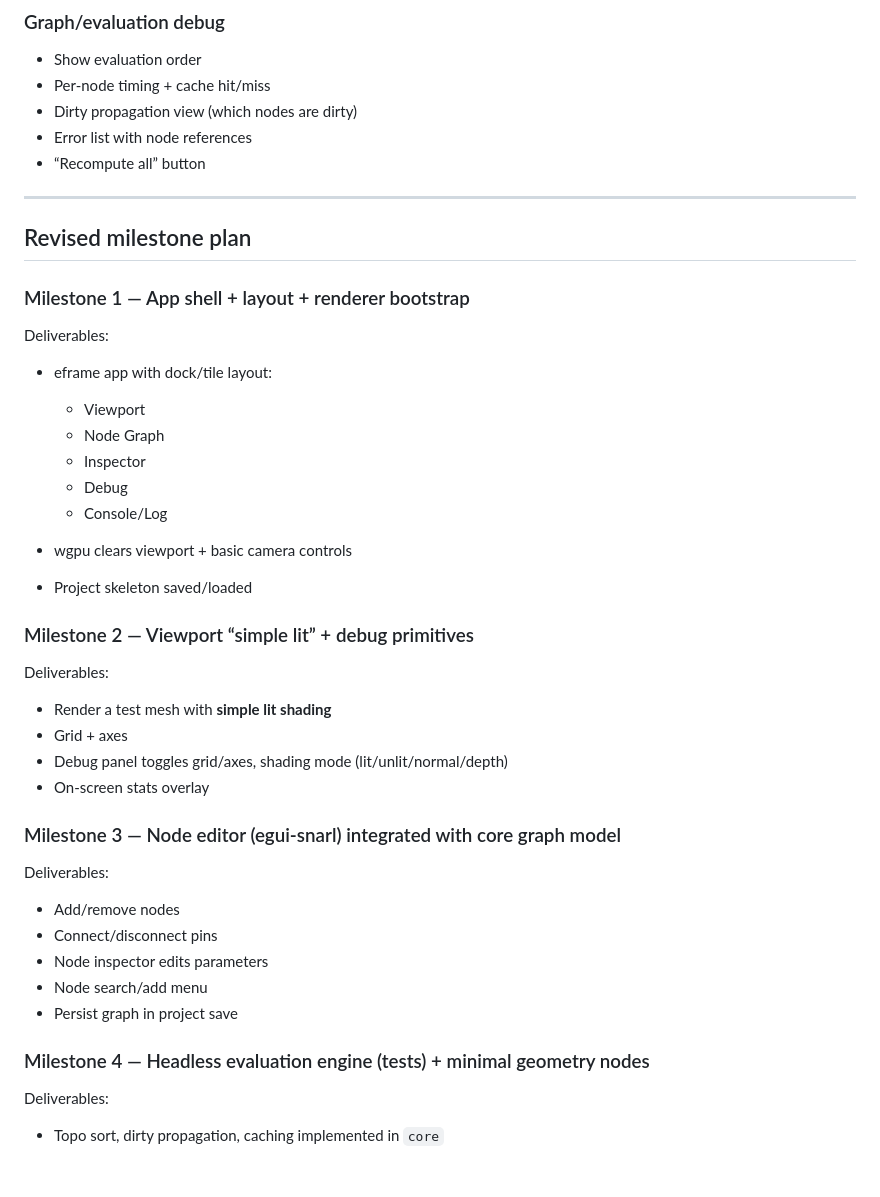
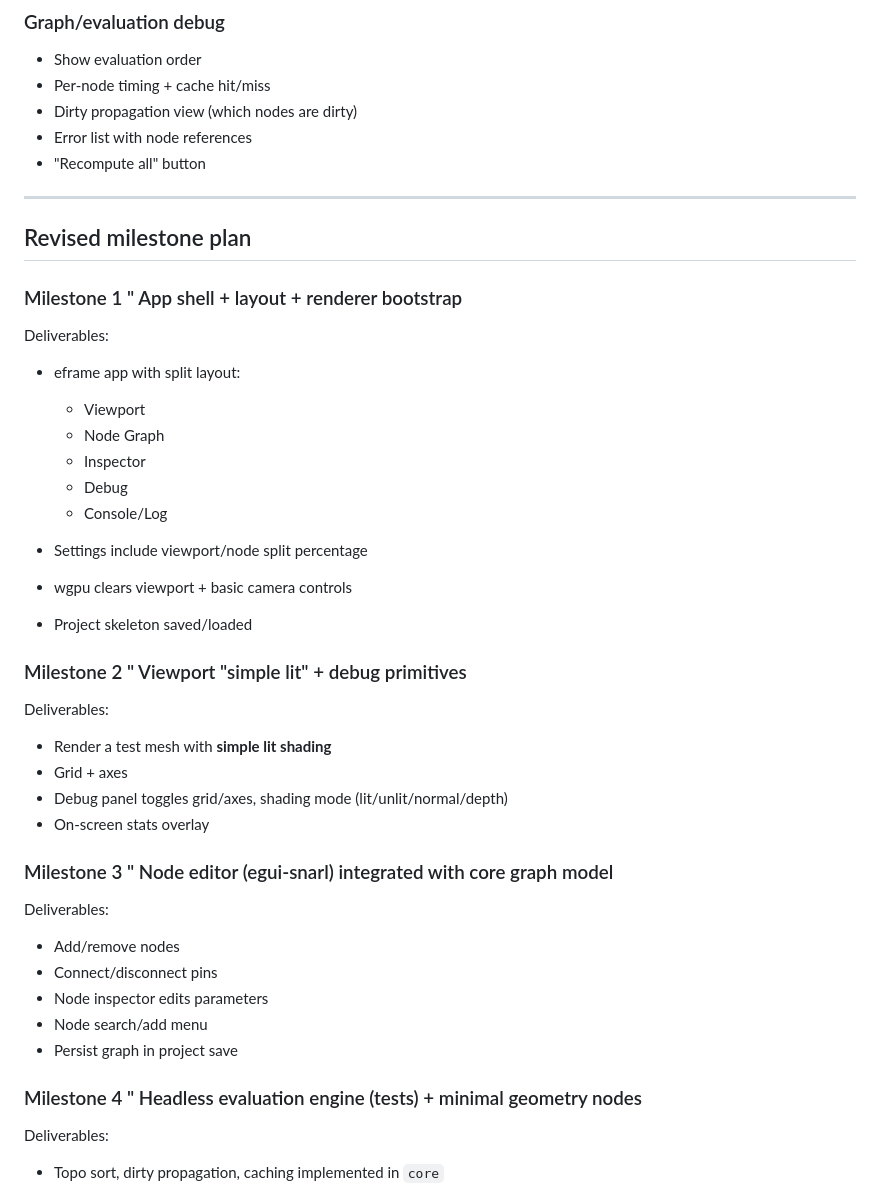
Before and after one commit to eetumartola/grapho, a Markdown page: project_plan.md, the part around one of its changes. Rendered like a GitHub page; blank space fills up the shorter version.

```diff
--- a/project_plan.md
+++ b/project_plan.md
@@ -173,27 +174,28 @@ This is enough to read form well, without implementing full PBR + IBL.
 * Per-node timing + cache hit/miss
 * Dirty propagation view (which nodes are dirty)
 * Error list with node references
-* “Recompute all” button
+* "Recompute all" button
 
 ---
 
 ## Revised milestone plan
 
-### Milestone 1 — App shell + layout + renderer bootstrap
+### Milestone 1 " App shell + layout + renderer bootstrap
 
 Deliverables:
 
-* eframe app with dock/tile layout:
+* eframe app with split layout:
 
   * Viewport
   * Node Graph
   * Inspector
   * Debug
   * Console/Log
+* Settings include viewport/node split percentage
 * wgpu clears viewport + basic camera controls
 * Project skeleton saved/loaded
 
-### Milestone 2 — Viewport “simple lit” + debug primitives
+### Milestone 2 " Viewport "simple lit" + debug primitives
 
 Deliverables:
 
@@ -202,7 +204,7 @@ Deliverables:
 * Debug panel toggles grid/axes, shading mode (lit/unlit/normal/depth)
 * On-screen stats overlay
 
-### Milestone 3 — Node editor (egui-snarl) integrated with core graph model
+### Milestone 3 " Node editor (egui-snarl) integrated with core graph model
 
 Deliverables:
 
@@ -212,7 +214,7 @@ Deliverables:
 * Node search/add menu
 * Persist graph in project save
 
-### Milestone 4 — Headless evaluation engine (tests) + minimal geometry nodes
+### Milestone 4 " Headless evaluation engine (tests) + minimal geometry nodes
 
 Deliverables:
 
```
Also changed, not shown: other parts of project_plan.md (+15 -14 lines), task_list.md (+38 -37 lines).
